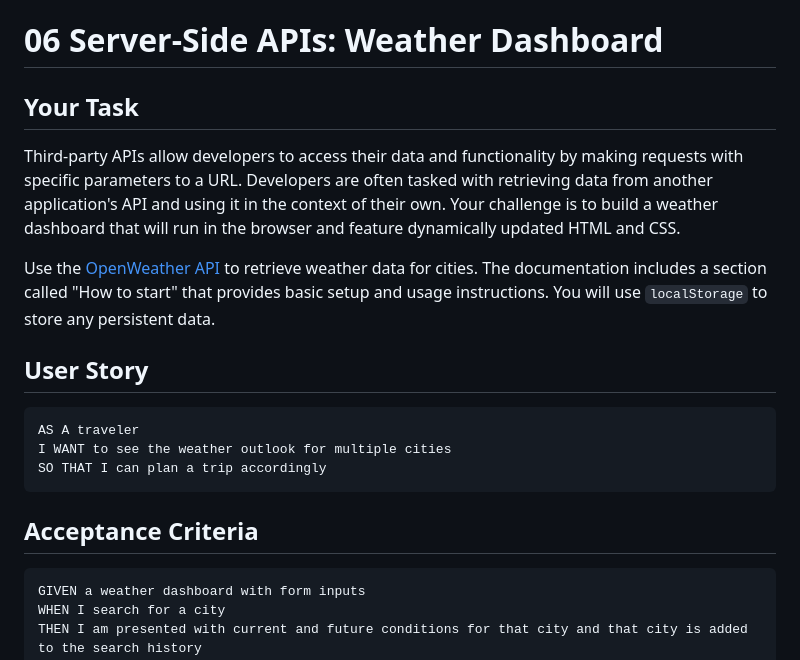
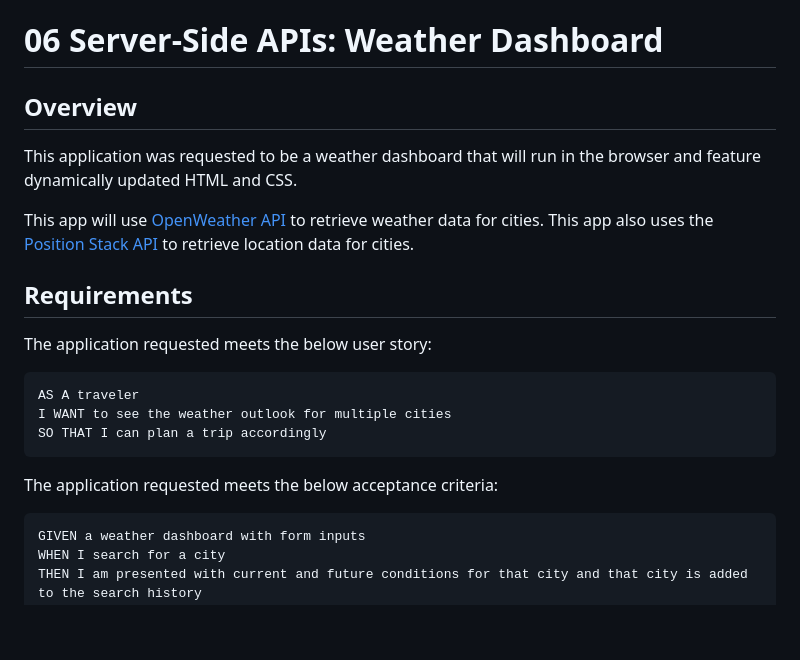
Before and after one commit to morgan-b/weather-dashboard, a Markdown page: README.md, the part around the change printed below. Drawn GitHub-style; blank space fills up the shorter version.

````diff
--- a/README.md
+++ b/README.md
@@ -1,12 +1,14 @@
 # 06 Server-Side APIs: Weather Dashboard
 
-## Your Task
+## Overview
 
-Third-party APIs allow developers to access their data and functionality by making requests with specific parameters to a URL. Developers are often tasked with retrieving data from another application's API and using it in the context of their own. Your challenge is to build a weather dashboard that will run in the browser and feature dynamically updated HTML and CSS.
+This application was requested to be a weather dashboard that will run in the browser and feature dynamically updated HTML and CSS.
 
-Use the [OpenWeather API](https://openweathermap.org/api) to retrieve weather data for cities. The documentation includes a section called "How to start" that provides basic setup and usage instructions. You will use `localStorage` to store any persistent data.
+This app will use [OpenWeather API](https://openweathermap.org/api) to retrieve weather data for cities. This app also uses the [Position Stack API](https://positionstack.com/documentation) to retrieve location data for cities.
 
-## User Story
+## Requirements
+
+The application requested meets the below user story:
 
 ```
 AS A traveler
@@ -14,7 +16,8 @@ I WANT to see the weather outlook for multiple cities
 SO THAT I can plan a trip accordingly
 ```
 
-## Acceptance Criteria
+
+The application requested meets the below acceptance criteria:
 
 ```
 GIVEN a weather dashboard with form inputs
````
Also changed, not shown: other parts of README.md (+10 -39 lines), Assets/06-server-side-apis-homework-demo.png (added).
